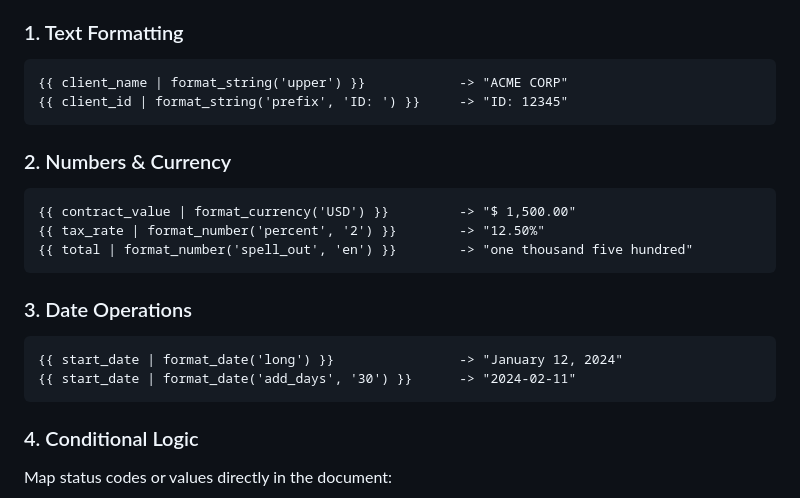
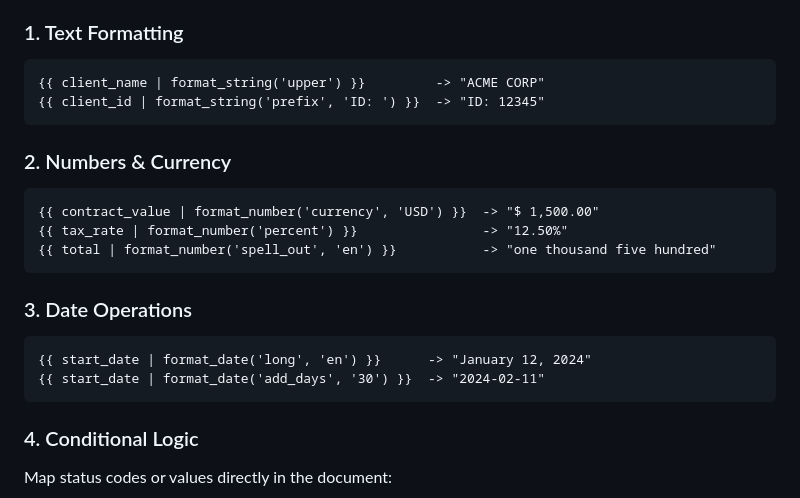
Before and after one commit to rubensbraz/LogicPaper, a Markdown page: README.md, the part around the change. Rendered like a GitHub page.

Commit message:
fix: incorrect keywords in readme files

````diff
--- a/README.md
+++ b/README.md
@@ -164,23 +164,23 @@ LogicPaper uses the pipe character (`|`) to apply formatting filters to variable
 ### 1. Text Formatting
 
 ```jinja2
-{{ client_name | format_string('upper') }}            -> "ACME CORP"
-{{ client_id | format_string('prefix', 'ID: ') }}     -> "ID: 12345"
+{{ client_name | format_string('upper') }}         -> "ACME CORP"
+{{ client_id | format_string('prefix', 'ID: ') }}  -> "ID: 12345"
 ```
 
 ### 2. Numbers & Currency
 
 ```jinja2
-{{ contract_value | format_currency('USD') }}         -> "$ 1,500.00"
-{{ tax_rate | format_number('percent', '2') }}        -> "12.50%"
-{{ total | format_number('spell_out', 'en') }}        -> "one thousand five hundred"
+{{ contract_value | format_number('currency', 'USD') }}  -> "$ 1,500.00"
+{{ tax_rate | format_number('percent') }}                -> "12.50%"
+{{ total | format_number('spell_out', 'en') }}           -> "one thousand five hundred"
 ```
 
 ### 3. Date Operations
 
 ```jinja2
-{{ start_date | format_date('long') }}                -> "January 12, 2024"
-{{ start_date | format_date('add_days', '30') }}      -> "2024-02-11"
+{{ start_date | format_date('long', 'en') }}      -> "January 12, 2024"
+{{ start_date | format_date('add_days', '30') }}  -> "2024-02-11"
 ```
 
 ### 4. Conditional Logic
````
Also changed, not shown: README_pt.md (+7 -7 lines).
